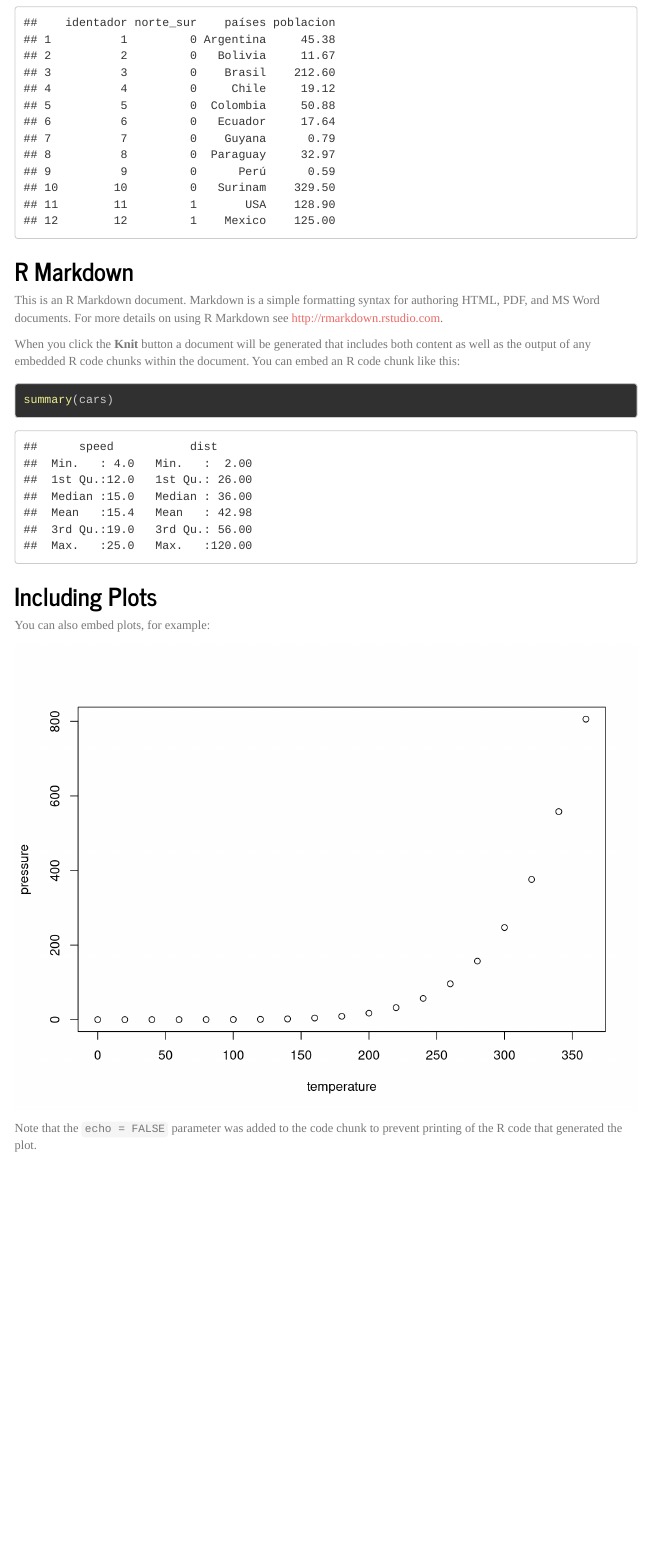
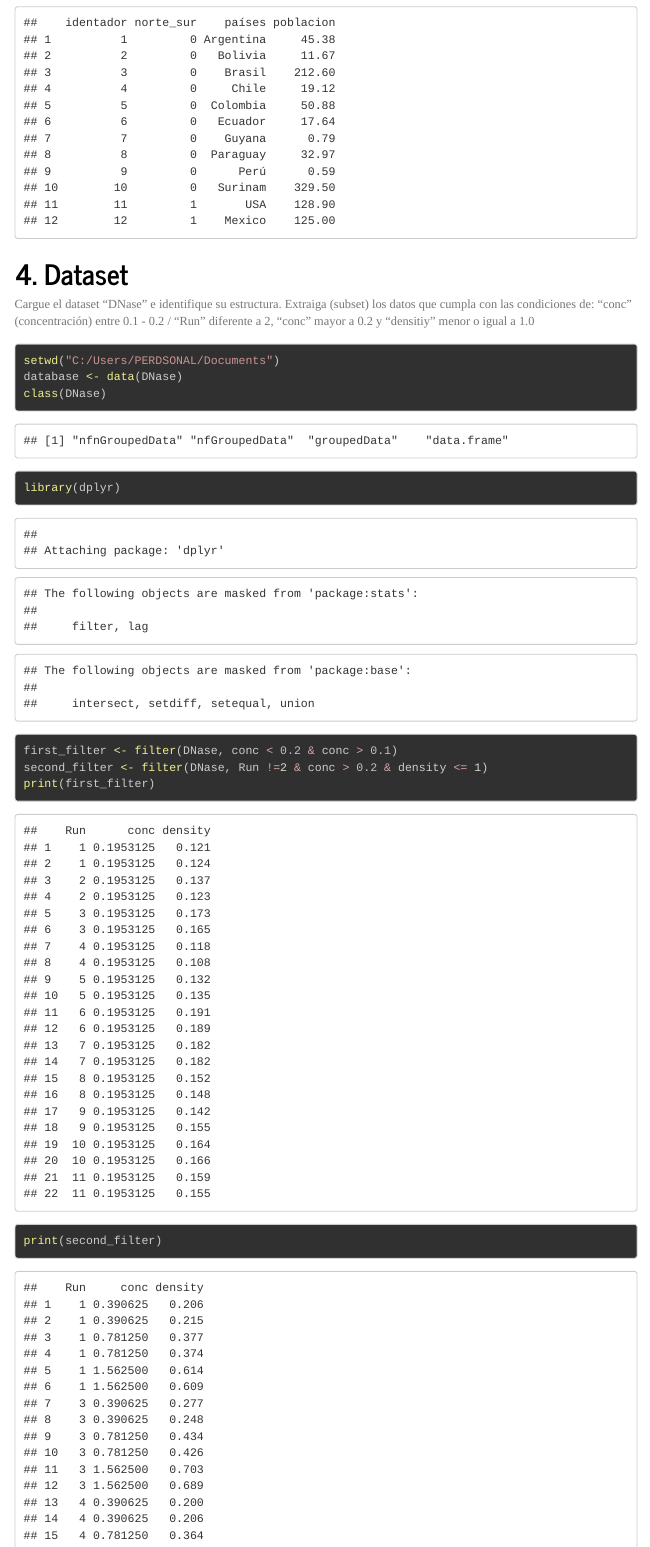
Before and after one commit to RicK771/IntroduccionR, an R Markdown document (GBI_T6_IntroR.Rmd): the page in a window 1100 px wide, from 980 px down. Rendered offline with R 4.5, knitr and Pandoc, with nearby package versions; menus at the side of the page are left out; long lines of code are wrapped.

Commit message:
Caiza Ricardo ha realizado la parte 4
Desarollo del ultimo apartado del ejercicio

````diff
--- a/GBI_T6_IntroR.Rmd
+++ b/GBI_T6_IntroR.Rmd
@@ -39,6 +39,19 @@ poblacion_países_america <- data.frame(identador = seq(1:12),
                                 poblacion = c(45.38, 11.67, 212.6, 19.12, 50.88, 17.64, 0.79,  32.97, 0.59, 329.5, 128.9, 125)) #millones
 print(poblacion_países_america)
 ```
+# 4. Dataset
+Cargue el dataset "DNase" e identifique su estructura. Extraiga (subset) los datos que cumpla con las condiciones de: "conc" (concentración) entre 0.1 - 0.2 / "Run" diferente a 2, "conc" mayor a 0.2 y "densitiy" menor o igual a 1.0
+```{r 4}
+
+setwd("C:/Users/PERDSONAL/Documents")
+database <- data(DNase)
+class(DNase)
+library(dplyr)
+first_filter <- filter(DNase, conc < 0.2 & conc > 0.1)
+second_filter <- filter(DNase, Run !=2 & conc > 0.2 & density <= 1)
+print(first_filter)
+print(second_filter)
+```
 
 ```{r setup, include=FALSE}
 knitr::opts_chunk$set(echo = TRUE)
````
